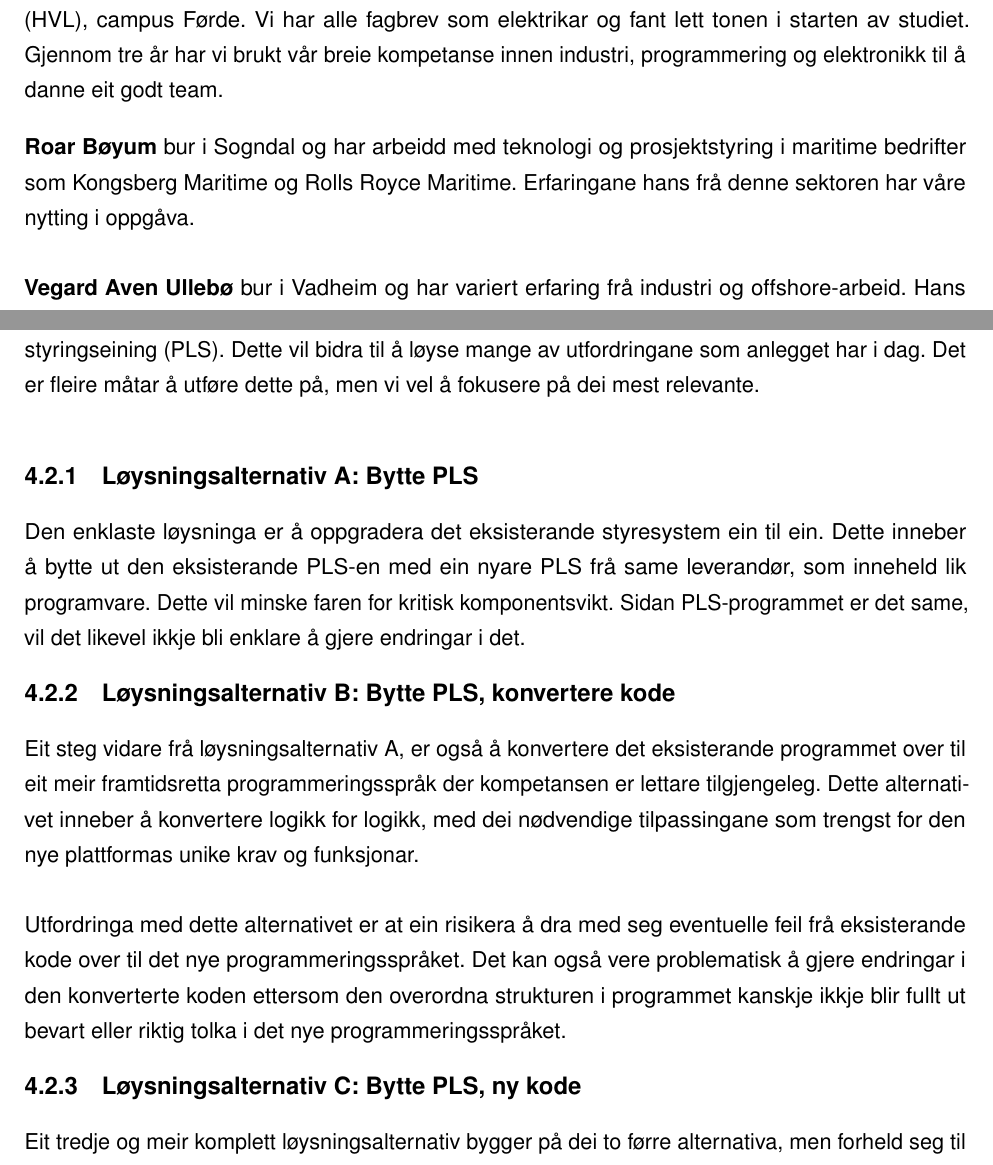
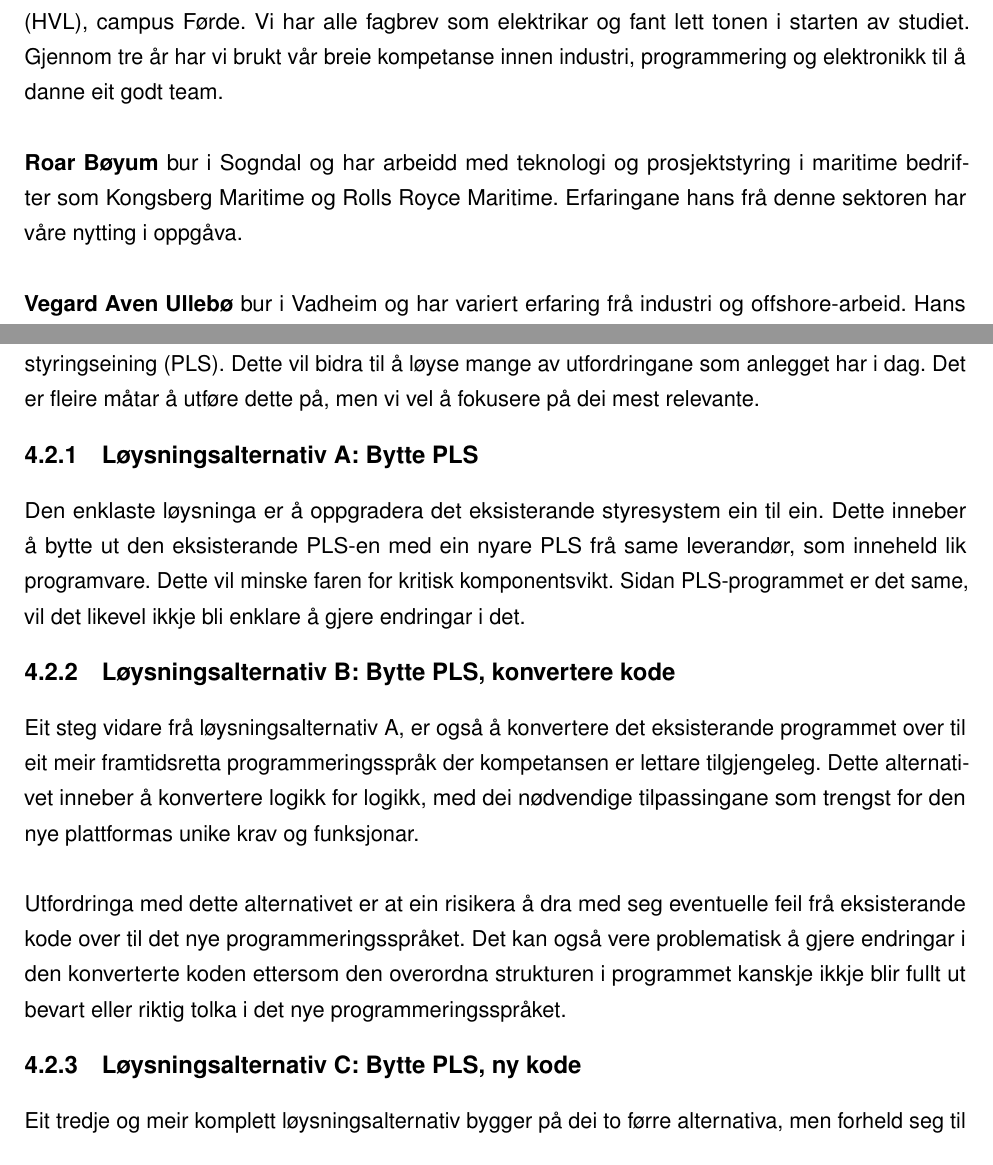
Before and after one commit to PeterSkaar/RA200-Bachelor, a LaTeX document (Latex1/bachelor_hvl.tex, which reads Latex1/Tekst/Kapittel3 - Innleiing/3.1 - Innleiing.tex, Latex1/Tekst/Kapittel4 - Analyse av problemet/4.2 - Løysningsforslag.tex): two parts of pages 10 and 13 of 64, joined at a grey line, cut so that both start at the same text. Compiled offline with pdfLaTeX; a missing font is replaced by an installed copy or a similar font.

Commit message:
meir småfks

```diff
--- a/Latex1/Tekst/Kapittel3 - Innleiing/3.1 - Innleiing.tex
+++ b/Latex1/Tekst/Kapittel3 - Innleiing/3.1 - Innleiing.tex
@@ -2,12 +2,11 @@
 \thispagestyle{fancy}
 
 \section{Om oss}
-
 Vi er tre studentar som studerar Automatiseringsteknikk med robotikk ved Høgskulen på Vestlandet (\gls{HVL}), campus Førde.
 Vi har alle fagbrev som elektrikar og fant lett tonen i starten av studiet.
 Gjennom tre år har vi brukt vår breie kompetanse innen industri, programmering og elektronikk
 til å danne eit godt team.
-
+\newline \newline
 \textbf{Roar Bøyum} bur i Sogndal og har arbeidd med teknologi og prosjektstyring i maritime bedrifter som
 Kongsberg Maritime og Rolls Royce Maritime. Erfaringane hans frå denne sektoren har våre nytting i oppgåva.
 \newline \newline
--- a/Latex1/Tekst/Kapittel4 - Analyse av problemet/4.2 - Løysningsforslag.tex
+++ b/Latex1/Tekst/Kapittel4 - Analyse av problemet/4.2 - Løysningsforslag.tex
@@ -5,14 +5,14 @@ Fells faktor for løysningsalternativa til reinseanlegget vil vere å fornye
 styresystemet med ein ny styringseining (PLS).
 Dette vil bidra til å løyse mange av utfordringane som anlegget har i dag.
 Det er fleire måtar å utføre dette på, men vi vel å fokusere på dei mest relevante.
-\newline
-\subsection{Løysningsalternativ A: Bytte PLS}
+
+\subsection{Løysningsalternativ A:~Bytte PLS}
 Den enklaste løysninga er å oppgradera det eksisterande styresystem ein til ein.
 Dette inneber å bytte ut den eksisterande PLS-en med ein nyare PLS frå same leverandør, som inneheld lik programvare.
 Dette vil minske faren for kritisk komponentsvikt. Sidan PLS-programmet er det same,
 vil det likevel ikkje bli enklare å gjere endringar i det.
 
-\subsection{Løysningsalternativ B: Bytte PLS, konvertere kode}
+\subsection{Løysningsalternativ B:~Bytte PLS, konvertere kode}
 Eit steg vidare frå løysningsalternativ A, er også å konvertere det eksisterande programmet over til eit meir
 framtidsretta programmeringsspråk der kompetansen er lettare tilgjengeleg. Dette alternativet inneber å konvertere logikk for logikk,
 med dei nødvendige tilpassingane som trengst for den nye plattformas unike krav og funksjonar.
@@ -22,7 +22,7 @@ kode over til det nye programmeringsspråket. Det kan også vere problematisk å
 i den konverterte koden ettersom den overordna strukturen i programmet
 kanskje ikkje blir fullt ut bevart eller riktig tolka i det nye programmeringsspråket.
 
-\subsection{Løysningsalternativ C: Bytte PLS, ny kode}
+\subsection{Løysningsalternativ C:~Bytte PLS, ny kode}
 Eit tredje og meir komplett løysningsalternativ bygger på dei to førre alternativa, men forheld seg til problematikken med endring av program.
 Dette alternativet involverer ikkje valet av PLS eller bruk av den gamle koden.
 \newline \newline
```
Also changed, not shown: Latex1/Tekst/Kapittel10 - Simulering-Verifisering/10.4 - Samla simmulering.tex (+1 -1 lines), Latex1/Tekst/Kapittel6 - Anleggets Verkemåte/6.1 - Generell Virkemåte.tex (+1 -1 lines), Latex1/Tekst/Kapittel7 - Tillrettelegging for programmering/7.0 - Intro.tex (+1 -1 lines), Latex1/Tekst/Kapittel8 - Programmering/8.1 - Programmering av blokker.tex (+2 -2 lines), Latex1/Tekst/Kapittel8 - Programmering/8.5 - Oppbygginga av programmet.tex (+2 -2 lines), Latex1/Tekst/Kapittel8 - Programmering/8.6 - Alarmhandtering.tex (+1 -1 lines), Latex1/Tekst/Kapittel8 - Programmering/8.7 - Utfordringer.tex (+1 -1 lines), Latex1/Tekst/Kapittel9 - Dokumentasjon/9.3 - IO-liste.tex (+2 -2 lines), Latex1/Tekst/Kapittel4 - Analyse av problemet/4.2 - Løysningsforslag.tex (2 more changed lines).
